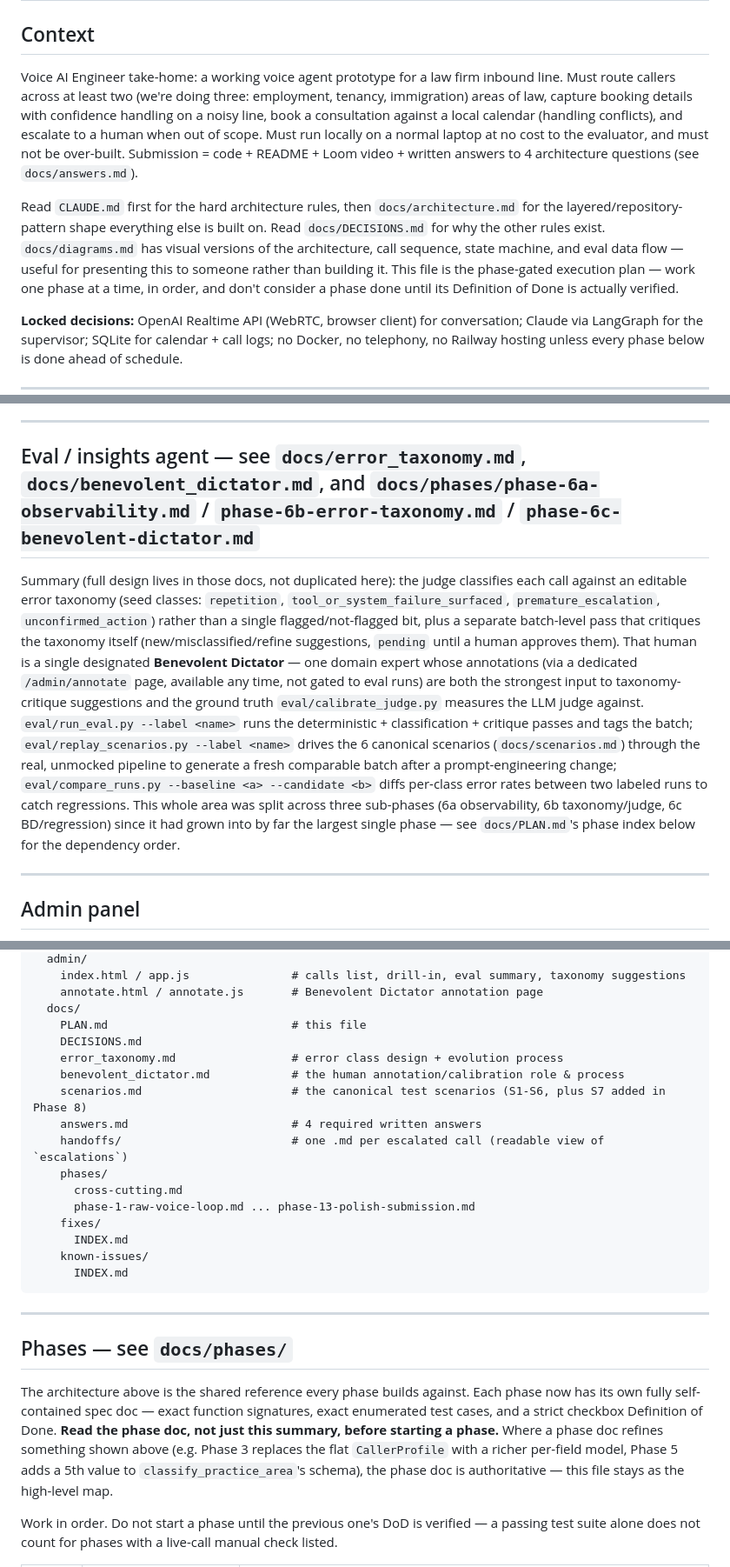
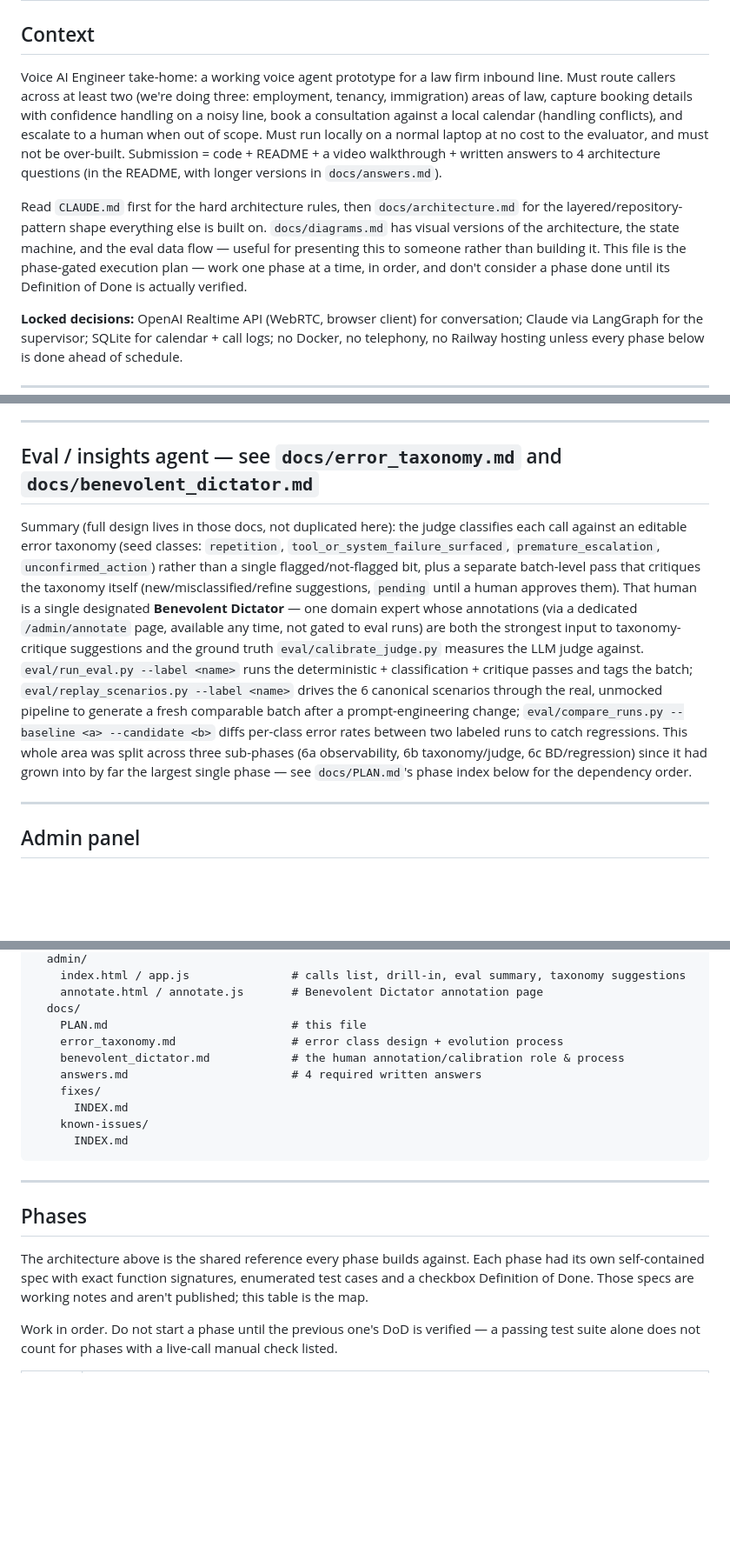
Before and after one commit to ManolisDia/Jupus, a Markdown page: docs/PLAN.md, 3 parts joined by grey strips. Shown at 87% size. GitHub-like rendering; blank space fills up the shorter version.

```diff
--- a/docs/PLAN.md
+++ b/docs/PLAN.md
@@ -2,9 +2,9 @@
 
 ## Context
 
-Voice AI Engineer take-home: a working voice agent prototype for a law firm inbound line. Must route callers across at least two (we're doing three: employment, tenancy, immigration) areas of law, capture booking details with confidence handling on a noisy line, book a consultation against a local calendar (handling conflicts), and escalate to a human when out of scope. Must run locally on a normal laptop at no cost to the evaluator, and must not be over-built. Submission = code + README + Loom video + written answers to 4 architecture questions (see `docs/answers.md`).
+Voice AI Engineer take-home: a working voice agent prototype for a law firm inbound line. Must route callers across at least two (we're doing three: employment, tenancy, immigration) areas of law, capture booking details with confidence handling on a noisy line, book a consultation against a local calendar (handling conflicts), and escalate to a human when out of scope. Must run locally on a normal laptop at no cost to the evaluator, and must not be over-built. Submission = code + README + a video walkthrough + written answers to 4 architecture questions (in the README, with longer versions in `docs/answers.md`).
 
-Read `CLAUDE.md` first for the hard architecture rules, then `docs/architecture.md` for the layered/repository-pattern shape everything else is built on. Read `docs/DECISIONS.md` for why the other rules exist. `docs/diagrams.md` has visual versions of the architecture, call sequence, state machine, and eval data flow — useful for presenting this to someone rather than building it. This file is the phase-gated execution plan — work one phase at a time, in order, and don't consider a phase done until its Definition of Done is actually verified.
+Read `CLAUDE.md` first for the hard architecture rules, then `docs/architecture.md` for the layered/repository-pattern shape everything else is built on. `docs/diagrams.md` has visual versions of the architecture, the state machine, and the eval data flow — useful for presenting this to someone rather than building it. This file is the phase-gated execution plan — work one phase at a time, in order, and don't consider a phase done until its Definition of Done is actually verified.
 
 **Locked decisions:** OpenAI Realtime API (WebRTC, browser client) for conversation; Claude via LangGraph for the supervisor; SQLite for calendar + call logs; no Docker, no telephony, no Railway hosting unless every phase below is done ahead of schedule.
 
@@ -186,9 +186,9 @@ CREATE TABLE calls (
 
 ---
 
-## Eval / insights agent — see `docs/error_taxonomy.md`, `docs/benevolent_dictator.md`, and `docs/phases/phase-6a-observability.md` / `phase-6b-error-taxonomy.md` / `phase-6c-benevolent-dictator.md`
+## Eval / insights agent — see `docs/error_taxonomy.md` and `docs/benevolent_dictator.md`
 
-Summary (full design lives in those docs, not duplicated here): the judge classifies each call against an editable error taxonomy (seed classes: `repetition`, `tool_or_system_failure_surfaced`, `premature_escalation`, `unconfirmed_action`) rather than a single flagged/not-flagged bit, plus a separate batch-level pass that critiques the taxonomy itself (new/misclassified/refine suggestions, `pending` until a human approves them). That human is a single designated **Benevolent Dictator** — one domain expert whose annotations (via a dedicated `/admin/annotate` page, available any time, not gated to eval runs) are both the strongest input to taxonomy-critique suggestions and the ground truth `eval/calibrate_judge.py` measures the LLM judge against. `eval/run_eval.py --label <name>` runs the deterministic + classification + critique passes and tags the batch; `eval/replay_scenarios.py --label <name>` drives the 6 canonical scenarios (`docs/scenarios.md`) through the real, unmocked pipeline to generate a fresh comparable batch after a prompt-engineering change; `eval/compare_runs.py --baseline <a> --candidate <b>` diffs per-class error rates between two labeled runs to catch regressions. This whole area was split across three sub-phases (6a observability, 6b taxonomy/judge, 6c BD/regression) since it had grown into by far the largest single phase — see `docs/PLAN.md`'s phase index below for the dependency order.
+Summary (full design lives in those docs, not duplicated here): the judge classifies each call against an editable error taxonomy (seed classes: `repetition`, `tool_or_system_failure_surfaced`, `premature_escalation`, `unconfirmed_action`) rather than a single flagged/not-flagged bit, plus a separate batch-level pass that critiques the taxonomy itself (new/misclassified/refine suggestions, `pending` until a human approves them). That human is a single designated **Benevolent Dictator** — one domain expert whose annotations (via a dedicated `/admin/annotate` page, available any time, not gated to eval runs) are both the strongest input to taxonomy-critique suggestions and the ground truth `eval/calibrate_judge.py` measures the LLM judge against. `eval/run_eval.py --label <name>` runs the deterministic + classification + critique passes and tags the batch; `eval/replay_scenarios.py --label <name>` drives the 6 canonical scenarios through the real, unmocked pipeline to generate a fresh comparable batch after a prompt-engineering change; `eval/compare_runs.py --baseline <a> --candidate <b>` diffs per-class error rates between two labeled runs to catch regressions. This whole area was split across three sub-phases (6a observability, 6b taxonomy/judge, 6c BD/regression) since it had grown into by far the largest single phase — see `docs/PLAN.md`'s phase index below for the dependency order.
 
 ---
 
@@ -268,15 +268,9 @@ Jupus/
     annotate.html / annotate.js       # Benevolent Dictator annotation page
   docs/
     PLAN.md                           # this file
-    DECISIONS.md
     error_taxonomy.md                 # error class design + evolution process
     benevolent_dictator.md            # the human annotation/calibration role & process
-    scenarios.md                      # the canonical test scenarios (S1-S6, plus S7 added in Phase 8)
     answers.md                        # 4 required written answers
-    handoffs/                         # one .md per escalated call (readable view of `escalations`)
-    phases/
-      cross-cutting.md
-      phase-1-raw-voice-loop.md ... phase-13-polish-submission.md
     fixes/
       INDEX.md
     known-issues/
@@ -285,9 +279,9 @@ Jupus/
 
 ---
 
-## Phases — see `docs/phases/`
+## Phases
 
-The architecture above is the shared reference every phase builds against. Each phase now has its own fully self-contained spec doc — exact function signatures, exact enumerated test cases, and a strict checkbox Definition of Done. **Read the phase doc, not just this summary, before starting a phase.** Where a phase doc refines something shown above (e.g. Phase 3 replaces the flat `CallerProfile` with a richer per-field model, Phase 5 adds a 5th value to `classify_practice_area`'s schema), the phase doc is authoritative — this file stays as the high-level map.
+The architecture above is the shared reference every phase builds against. Each phase had its own self-contained spec with exact function signatures, enumerated test cases and a checkbox Definition of Done. Those specs are working notes and aren't published; this table is the map.
 
 Work in order. Do not start a phase until the previous one's DoD is verified — a passing test suite alone does not count for phases with a live-call manual check listed.
 
```
Also changed, not shown: other parts of docs/PLAN.md (+27 -27 lines).
